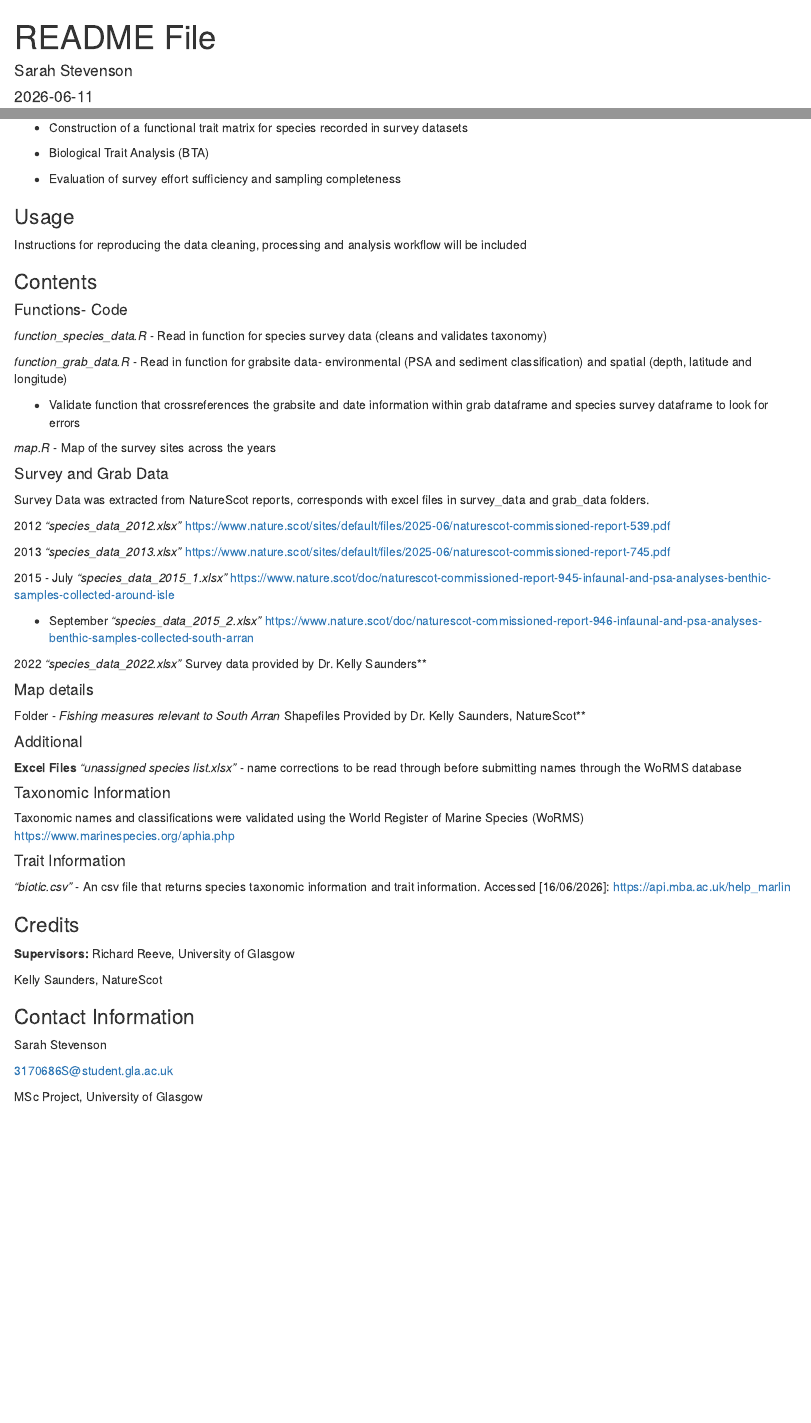
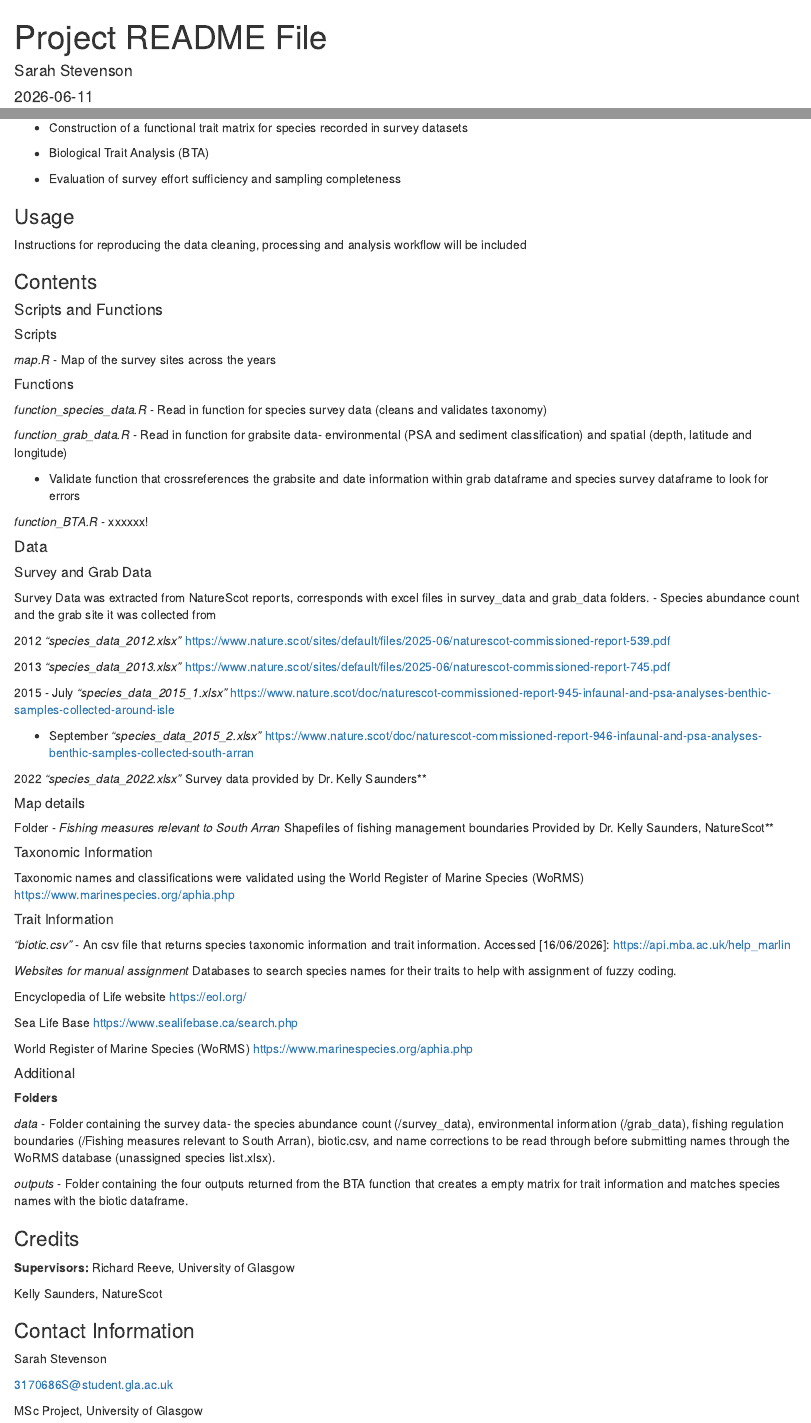
Before and after one commit to boydorr/SouthArran, an R Markdown document (README.Rmd): the page in a window 1100 px wide, from its top, and a second part further down, joined at a grey line. Rendered offline with R 4.5, knitr and Pandoc, with nearby package versions.

Commit message:
Edits to project README file

```diff
--- a/README.Rmd
+++ b/README.Rmd
@@ -1,5 +1,5 @@
 ---
-title: "README File"
+title: "Project README File"
 author: "Sarah Stevenson"
 date: "2026-06-11"
 output: html_document
@@ -25,7 +25,13 @@ Instructions for reproducing the data cleaning, processing and analysis workflow
 
 ### Contents
 
-#### Functions- Code
+#### Scripts and Functions
+
+##### Scripts
+*map.R*
+- Map of the survey sites across the years
+
+##### Functions
 *function_species_data.R*
 - Read in function for species survey data (cleans and validates taxonomy)
 
@@ -34,11 +40,14 @@ Instructions for reproducing the data cleaning, processing and analysis workflow
 
 - Validate function that crossreferences the grabsite and date information within grab dataframe and species survey dataframe to look for errors
 
-*map.R*
-- Map of the survey sites across the years
+*function_BTA.R*
+- xxxxxx!
 
-#### Survey and Grab Data
+
+#### Data
+##### Survey and Grab Data
 Survey Data was extracted from NatureScot reports, corresponds with excel files in survey_data and grab_data folders.
+- Species abundance count and the grab site it was collected from
 
 2012
 *"species_data_2012.xlsx"*
@@ -61,24 +70,39 @@ https://www.nature.scot/doc/naturescot-commissioned-report-946-infaunal-and-psa-
 *"species_data_2022.xlsx"*
 Survey data provided by Dr. Kelly Saunders**
 
-#### Map details
+##### Map details
 Folder - *Fishing measures relevant to South Arran*
-Shapefiles
+Shapefiles of fishing management boundaries
 Provided by Dr. Kelly Saunders, NatureScot**
 
-#### Additional
-**Excel Files**
-*"unassigned species list.xlsx"* - name corrections to be read through before submitting names through the WoRMS database
-
-
-#### Taxonomic Information
+##### Taxonomic Information
 Taxonomic names and classifications were validated using the World Register of Marine Species (WoRMS)
 https://www.marinespecies.org/aphia.php
 
 
-#### Trait Information
+##### Trait Information
+
 *"biotic.csv"* - An csv file that returns species taxonomic information and trait information. Accessed [16/06/2026]: https://api.mba.ac.uk/help_marlin
 
+
+*Websites for manual assignment*
+Databases to search species names for their traits to help with assignment of fuzzy coding.
+
+Encyclopedia of Life website
+https://eol.org/
+
+Sea Life Base
+https://www.sealifebase.ca/search.php
+
+World Register of Marine Species (WoRMS)
+https://www.marinespecies.org/aphia.php
+
+##### Additional
+**Folders**
+
+*data* - Folder containing the survey data- the species abundance count (/survey_data), environmental information (/grab_data), fishing regulation boundaries (/Fishing measures relevant to South Arran), biotic.csv, and name corrections to be read through before submitting names through the WoRMS database (unassigned species list.xlsx).
+
+*outputs* - Folder containing the four outputs returned from the BTA function that creates a empty matrix for trait information and matches species names with the biotic dataframe.
 
 ### Credits
 
```
